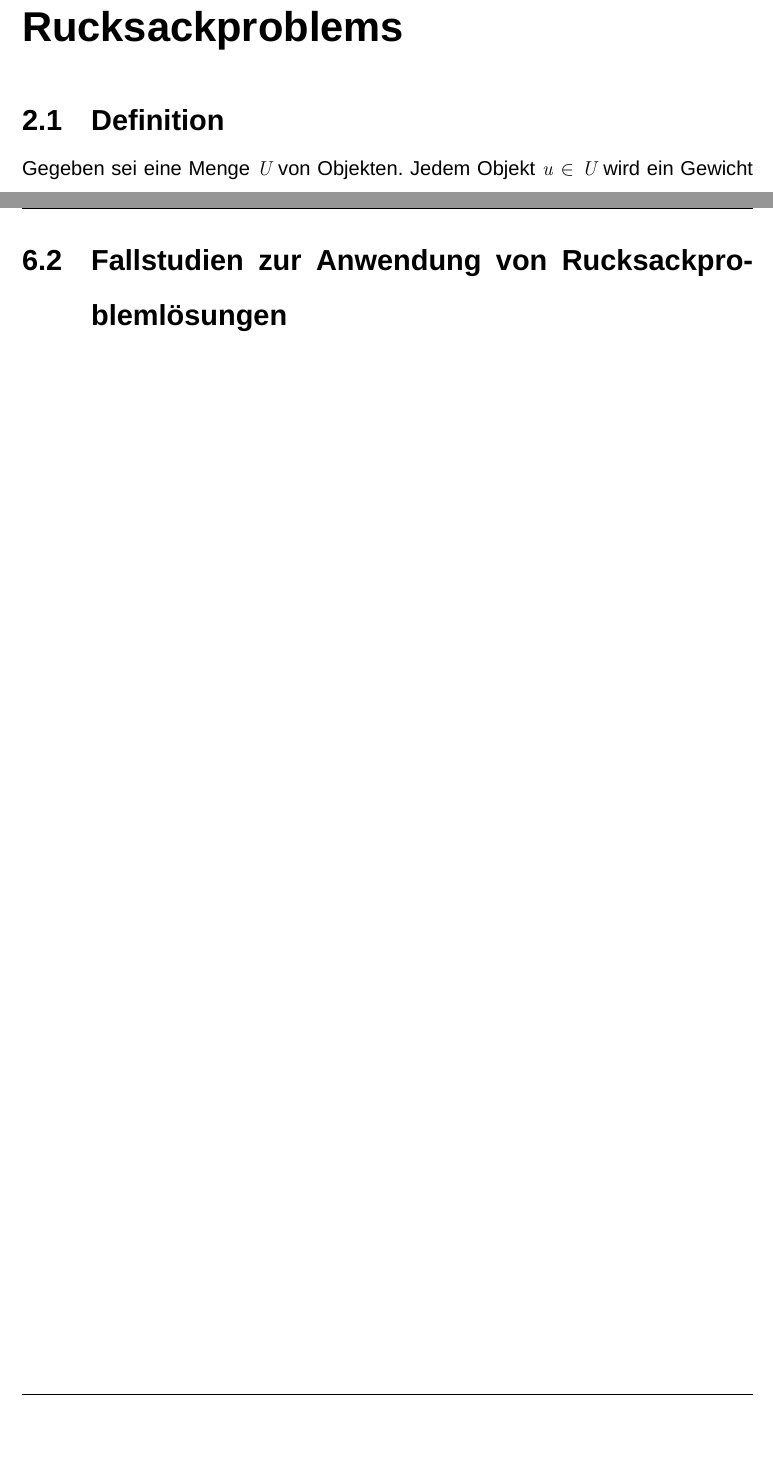
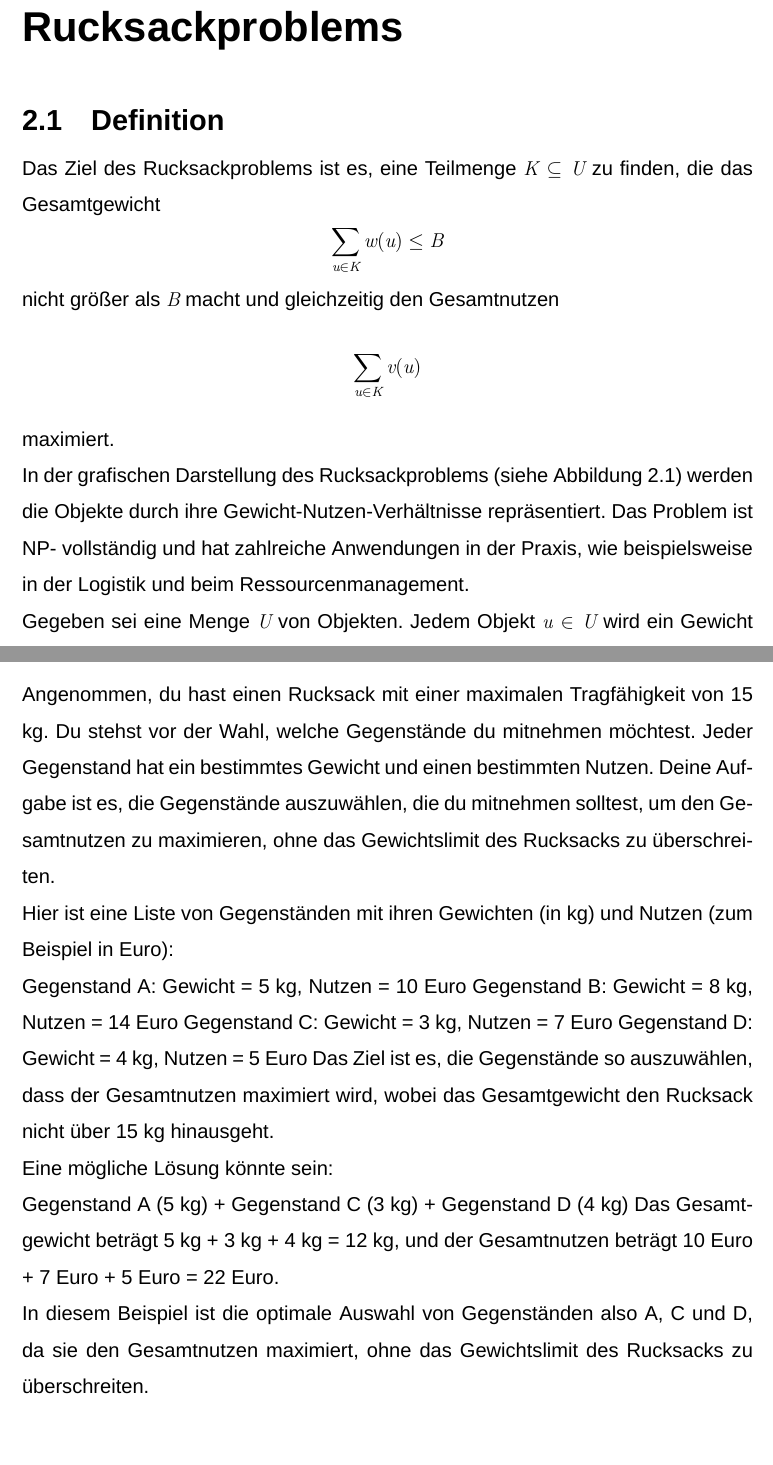
Before and after one commit to einBuegelbrett/Diskrete-Mathematik-Hausarbeit, a LaTeX document (main.tex): two parts of pages 9 and 16 of 20 before the commit and two parts of pages 9 and 15 of 19 after it, joined at a grey line, cut so that both start at the same text, the shorter picture padded with empty space. Compiled offline with XeLaTeX; a missing font is replaced by an installed copy or a similar font.

Commit message:
feat: added example

```diff
--- a/main.tex
+++ b/main.tex
@@ -368,6 +368,23 @@ Hier kommt der Abstract.
 % Definition
 %********************************
 \section{Definition}
+%Das Rucksackproblem ist ein klassisches Optimierungsproblem aus der Kombinatorik. Gegeben ist
+%eine Menge von Objekten $U$, wobei jedem Objekt $u \in U$ ein Gewicht $w(u)$ und ein Nutzenwert $v(u)$
+%zugeordnet sind. Zusätzlich gibt es eine Gewichtsschranke $B$, die angibt, wie viel Gewicht maximal
+%transportiert werden kann.
+
+Das Ziel des Rucksackproblems ist es, eine Teilmenge $K \subseteq U$ zu finden, die das Gesamtgewicht
+$$\sum_{u \in K} w(u) \leq B$$
+nicht größer als $B$ macht und gleichzeitig den Gesamtnutzen
+$$\sum_{u \in K} v(u)$$
+maximiert.
+
+In der grafischen Darstellung des Rucksackproblems (siehe Abbildung \ref{fig:rucksackproblem})
+werden die Objekte durch ihre Gewicht-Nutzen-Verhältnisse repräsentiert. Das Problem ist NP-
+vollständig und hat zahlreiche Anwendungen in der Praxis, wie beispielsweise in der Logistik und beim
+Ressourcenmanagement.
+
+% Richtiger Text
 Gegeben sei eine Menge $U$ von Objekten. Jedem Objekt $u \in U$ wird ein Gewicht $w(u)$ und ein Nutzenwert $v(u)$ zugeordnet. Es gibt außerdem eine Gewichtsschranke $B \in \mathbb{R}$.
 
 Gesucht ist eine Teilmenge $K \subseteq U$, die die Bedingung
@@ -572,3 +590,20 @@ Lösung; der entsprechende Zielfunktionswert wird mit f G. \cite{diubin2003avera
 %Iwas eigenes
 %********************************
 \pagebreak
+\section{Praktisches Beispiel für das Rucksackproblem}
+Angenommen, du hast einen Rucksack mit einer maximalen Tragfähigkeit von 15 kg. Du stehst vor der Wahl, welche Gegenstände du mitnehmen möchtest. Jeder Gegenstand hat ein bestimmtes Gewicht und einen bestimmten Nutzen. Deine Aufgabe ist es, die Gegenstände auszuwählen, die du mitnehmen solltest, um den Gesamtnutzen zu maximieren, ohne das Gewichtslimit des Rucksacks zu überschreiten.
+
+Hier ist eine Liste von Gegenständen mit ihren Gewichten (in kg) und Nutzen (zum Beispiel in Euro):
+
+Gegenstand A: Gewicht = 5 kg, Nutzen = 10 Euro
+Gegenstand B: Gewicht = 8 kg, Nutzen = 14 Euro
+Gegenstand C: Gewicht = 3 kg, Nutzen = 7 Euro
+Gegenstand D: Gewicht = 4 kg, Nutzen = 5 Euro
+Das Ziel ist es, die Gegenstände so auszuwählen, dass der Gesamtnutzen maximiert wird, wobei das Gesamtgewicht den Rucksack nicht über 15 kg hinausgeht.
+
+Eine mögliche Lösung könnte sein:
+
+Gegenstand A (5 kg) + Gegenstand C (3 kg) + Gegenstand D (4 kg)
+Das Gesamtgewicht beträgt 5 kg + 3 kg + 4 kg = 12 kg, und der Gesamtnutzen beträgt 10 Euro + 7 Euro + 5 Euro = 22 Euro.
+
+In diesem Beispiel ist die optimale Auswahl von Gegenständen also A, C und D, da sie den Gesamtnutzen maximiert, ohne das Gewichtslimit des Rucksacks zu überschreiten.
@@ -577,8 +611,8 @@ Lösung; der entsprechende Zielfunktionswert wird mit f G. \cite{diubin2003avera
 %********************************
 %Iwas eigenes
 %********************************
-\pagebreak
-\section{Fallstudien zur Anwendung von Rucksackproblemlösungen}
+%\pagebreak
+%\section{Fallstudien zur Anwendung von Rucksackproblemlösungen}
 
 
 %********************************
```
Also changed, not shown: main.tex (10 more changed lines).
